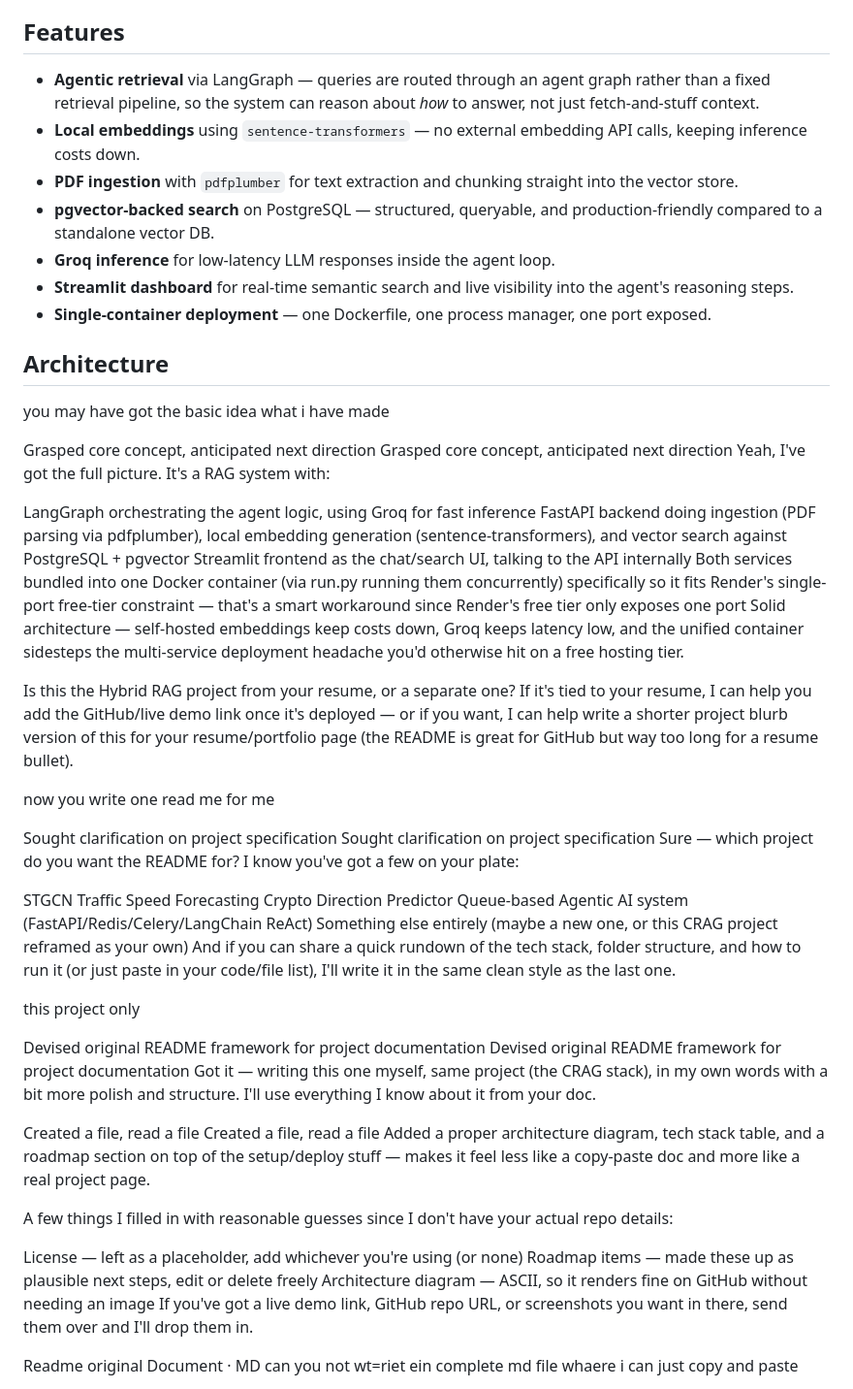
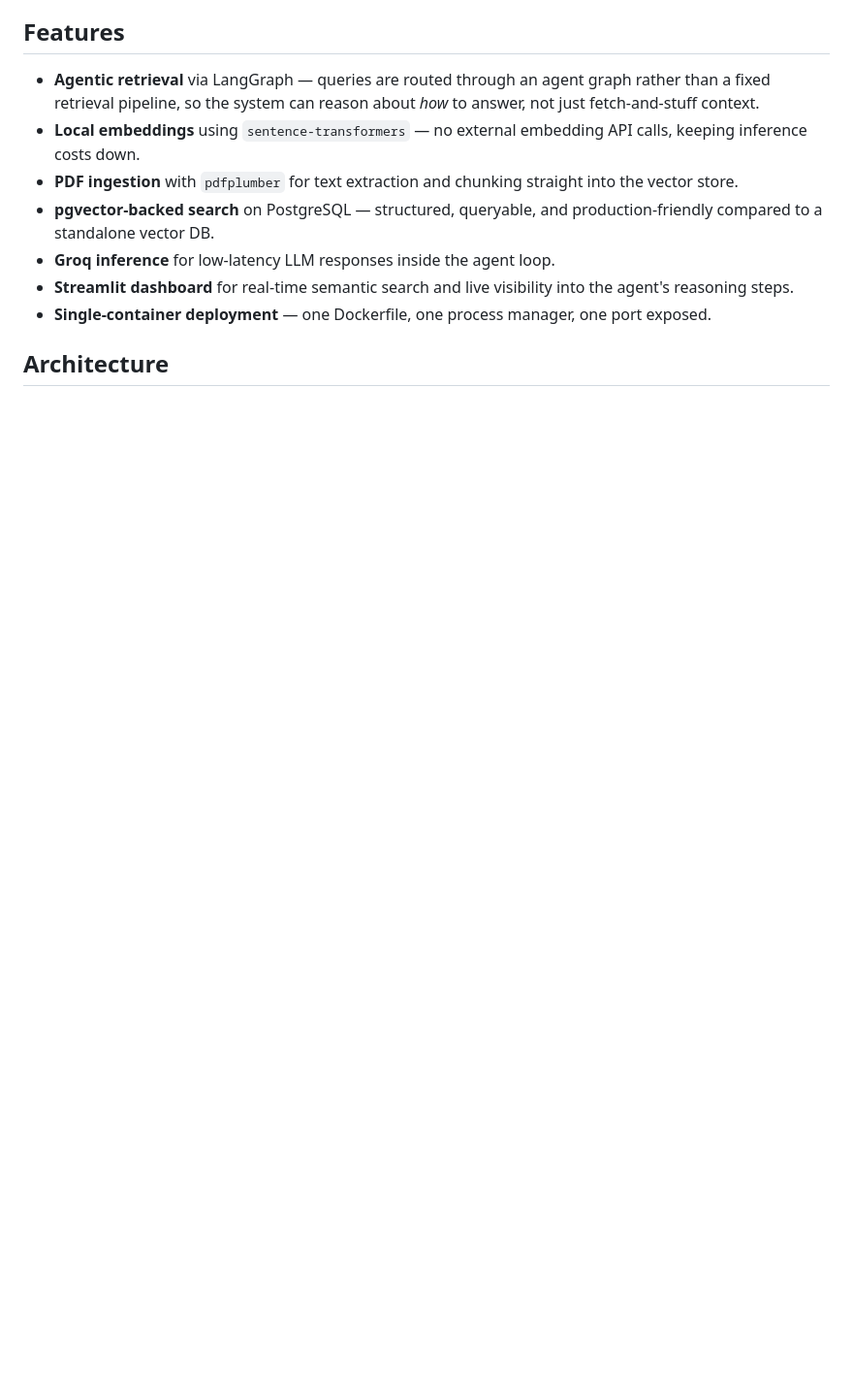
Before and after one commit to Aditya-k63/CRAG, a Markdown page: README.md, the part around one of its changes. Shown at 97% size. Drawn GitHub-style; blank space fills up the shorter version.

```diff
--- a/README.md
+++ b/README.md
@@ -17,56 +17,4 @@ Most RAG demos assume you have a multi-service setup (separate frontend, backend
 - **Single-container deployment** — one Dockerfile, one process manager, one port exposed.
 
 ## Architecture
-you may have got the basic idea what i have made
 
-
-Grasped core concept, anticipated next direction
-Grasped core concept, anticipated next direction
-Yeah, I've got the full picture. It's a RAG system with:
-
-LangGraph orchestrating the agent logic, using Groq for fast inference
-FastAPI backend doing ingestion (PDF parsing via pdfplumber), local embedding generation (sentence-transformers), and vector search against PostgreSQL + pgvector
-Streamlit frontend as the chat/search UI, talking to the API internally
-Both services bundled into one Docker container (via run.py running them concurrently) specifically so it fits Render's single-port free-tier constraint — that's a smart workaround since Render's free tier only exposes one port
-Solid architecture — self-hosted embeddings keep costs down, Groq keeps latency low, and the unified container sidesteps the multi-service deployment headache you'd otherwise hit on a free hosting tier.
-
-Is this the Hybrid RAG project from your resume, or a separate one? If it's tied to your resume, I can help you add the GitHub/live demo link once it's deployed — or if you want, I can help write a shorter project blurb version of this for your resume/portfolio page (the README is great for GitHub but way too long for a resume bullet).
-
-now you write one read me for me
-
-
-Sought clarification on project specification
-Sought clarification on project specification
-Sure — which project do you want the README for? I know you've got a few on your plate:
-
-STGCN Traffic Speed Forecasting
-Crypto Direction Predictor
-Queue-based Agentic AI system (FastAPI/Redis/Celery/LangChain ReAct)
-Something else entirely (maybe a new one, or this CRAG project reframed as your own)
-And if you can share a quick rundown of the tech stack, folder structure, and how to run it (or just paste in your code/file list), I'll write it in the same clean style as the last one.
-
-this project only
-
-
-Devised original README framework for project documentation
-Devised original README framework for project documentation
-Got it — writing this one myself, same project (the CRAG stack), in my own words with a bit more polish and structure. I'll use everything I know about it from your doc.
-
-
-Created a file, read a file
-Created a file, read a file
-Added a proper architecture diagram, tech stack table, and a roadmap section on top of the setup/deploy stuff — makes it feel less like a copy-paste doc and more like a real project page.
-
-A few things I filled in with reasonable guesses since I don't have your actual repo details:
-
-License — left as a placeholder, add whichever you're using (or none)
-Roadmap items — made these up as plausible next steps, edit or delete freely
-Architecture diagram — ASCII, so it renders fine on GitHub without needing an image
-If you've got a live demo link, GitHub repo URL, or screenshots you want in there, send them over and I'll drop them in.
-
-
-Readme original
-Document · MD
-can you not wt=riet ein complete md file whaere i can just copy and paste
-
-
```
Also changed, not shown: other parts of README.md (+41 -59 lines).
